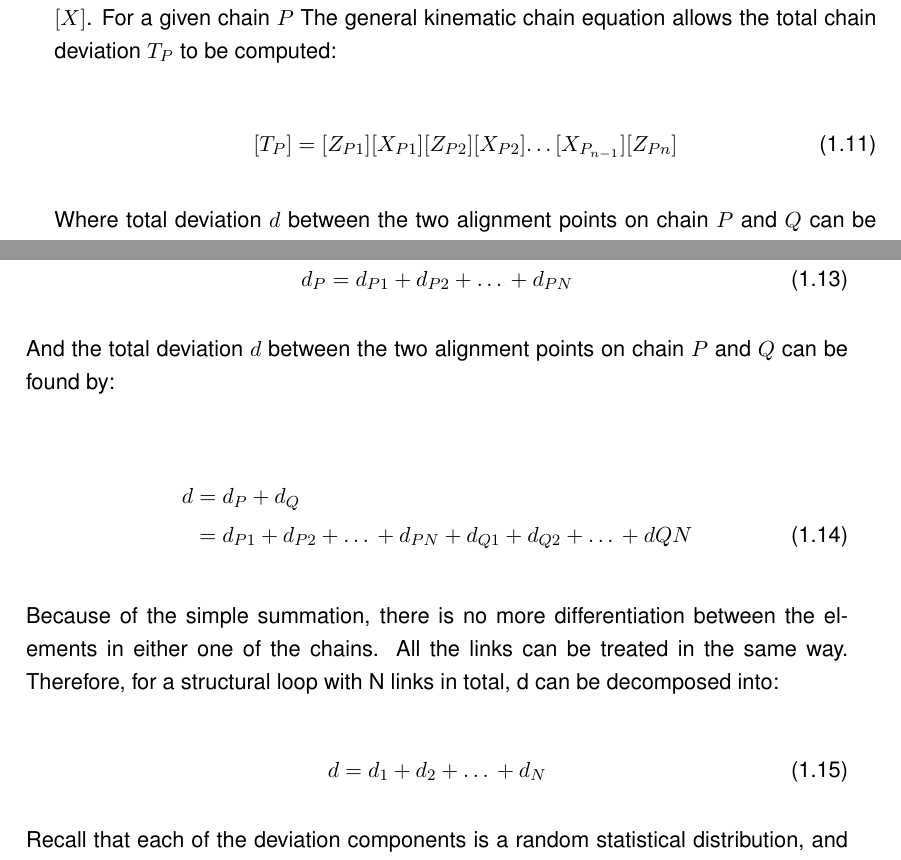
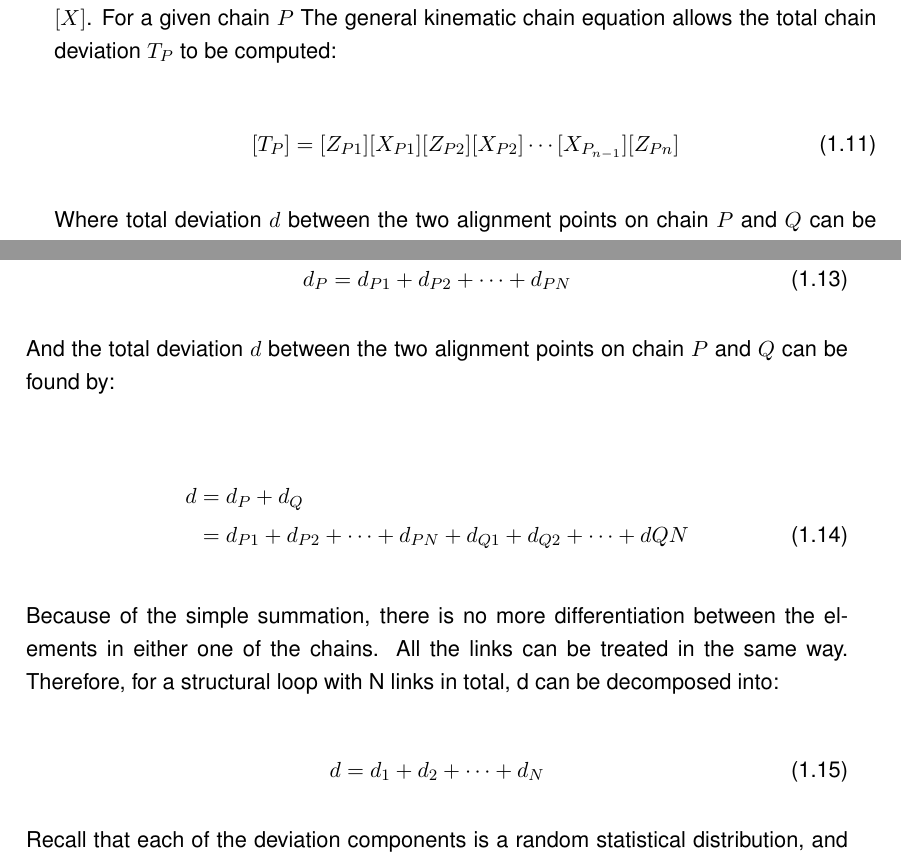
Before and after one commit to yck011522/phd_thesis, a LaTeX thesis (main.tex, which reads 09_new_hypothesis.tex): two parts of pages 23 and 24 of 56, joined at a grey line, cut so that both start at the same text. Compiled offline with pdfLaTeX.

Commit message:
fixing unicode cdots

```diff
--- a/09_new_hypothesis.tex
+++ b/09_new_hypothesis.tex
@@ -187,7 +187,7 @@ In the previous section, we have assumed the deviation to be a probability distr
 Refer to the structural loop diagram. We can see that each side of the open loop consist of a number of components between the fixed ground and the alignment point. Assuming each of these components are affected by random imperfections, each of them contribute to the deviation, and accumulate at the point of alignment. The total deformation on each link can therefore be modelled as a forward kinematics problem where the deviation caused by each component is modelled as a rigid transformation $[Z]$ and the geometrical distance for each link is modelled as rigid transformation $[X]$. For a given chain $P$ The general kinematic chain equation allows the total chain deviation $T_P$ to be computed:
 
 \begin{equation} \label{eq:one_chain_deviation}
-    [T_P] = [Z_{P1}][X_{P1}][Z_{P2}][X_{P2}] … [X_{P_{n-1}}][Z_{Pn}]
+    [T_P] = [Z_{P1}][X_{P1}][Z_{P2}][X_{P2}] \cdots [X_{P_{n-1}}][Z_{Pn}]
 \end{equation}
 
 Where total deviation $d$ between the two alignment points on chain $P$ and $Q$ can be found by:
@@ -199,20 +199,20 @@ Where total deviation $d$ between the two alignment points on chain $P$ and $Q$
 While this representation of $d$ using rigid transformation is quite accurate, the complex representation is hard to be used for statistical analysis. To simplify the analysis, we can consider only the absolute positional deviation in each of these components, which can be represented by a single number. In practice, the rotation component is often small enough and the Abby error associated with it is small. For a conservative analysis, the worst-case combined deviation of $N$ links in the structural chain $P$ can therefore be computed by:
 
 \begin{equation}
-    d_P = d_{P1} + d_{P2} + … + d_{PN}
+    d_P = d_{P1} + d_{P2} + \cdots + d_{PN}
 \end{equation}
 
 And the total deviation $d$ between the two alignment points on chain $P$ and $Q$ can be found by:
 
 \begin{align} \label{eq:deviation_with_two_links}
     d &= d_P + d_Q \nonumber\\
-      &= d_{P1} + d_{P2} + … + d_{PN} + d_{Q1} + d_{Q2} + … + dQN
+      &= d_{P1} + d_{P2} + \cdots + d_{PN} + d_{Q1} + d_{Q2} + \cdots + dQN
 \end{align}
 
 Because of the simple summation, there is no more differentiation between the elements in either one of the chains. All the links can be treated in the same way. Therefore, for a structural loop with N links in total, d can be decomposed into:
 
 \begin{equation} \label{eq:deviation_with_all_links}
-    d = d_1 + d_2 + … + d_N
+    d = d_1 + d_2 + \cdots + d_N
 \end{equation}
 
 Recall that each of the deviation components is a random statistical distribution, and they are independent of each other. We can expand the CDF of the total $d$ into its constituting components. We can make use of the Joint Cumulative Distribution Function identity:
```
Also changed, not shown: 04_dev_round1.tex (+2 -2 lines).
